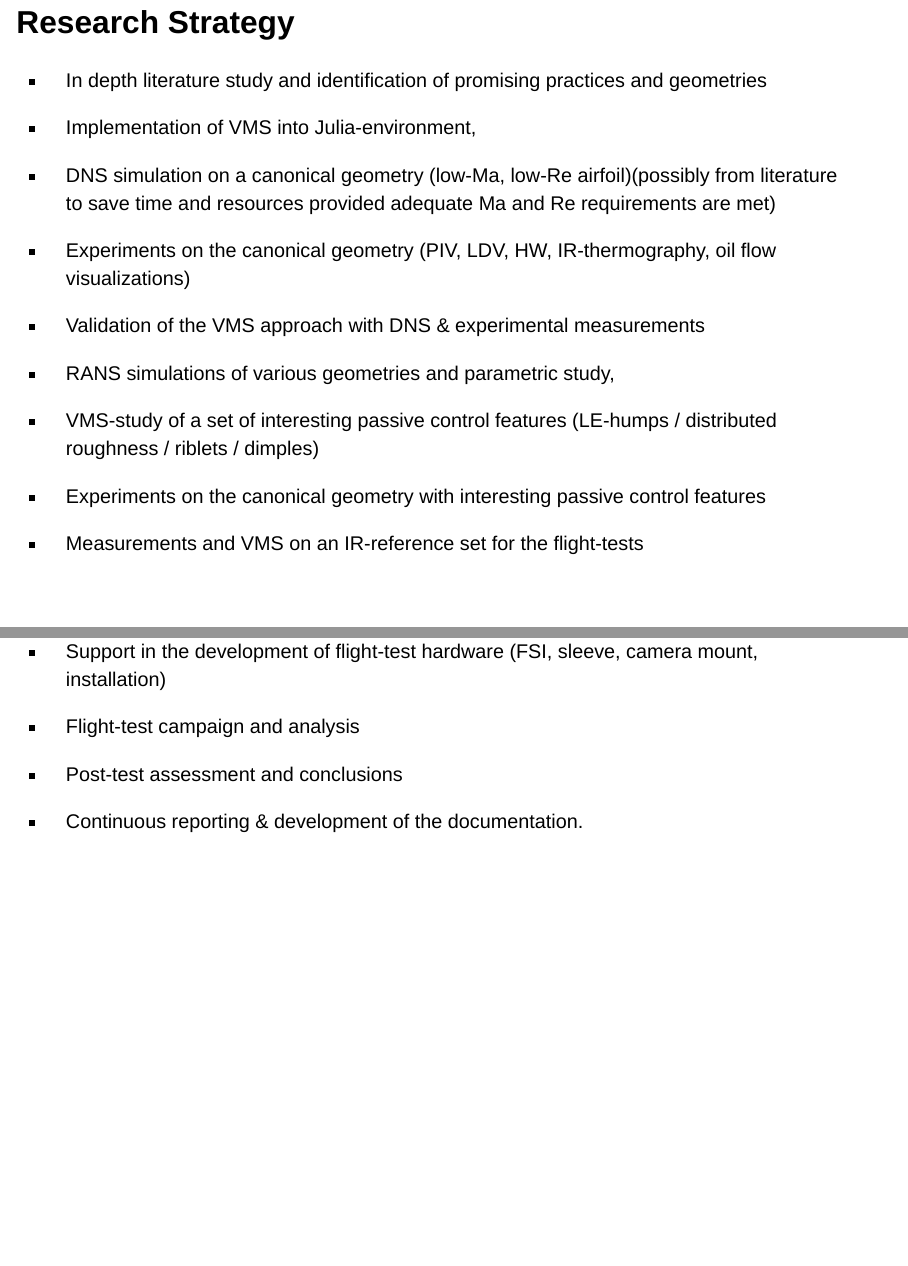
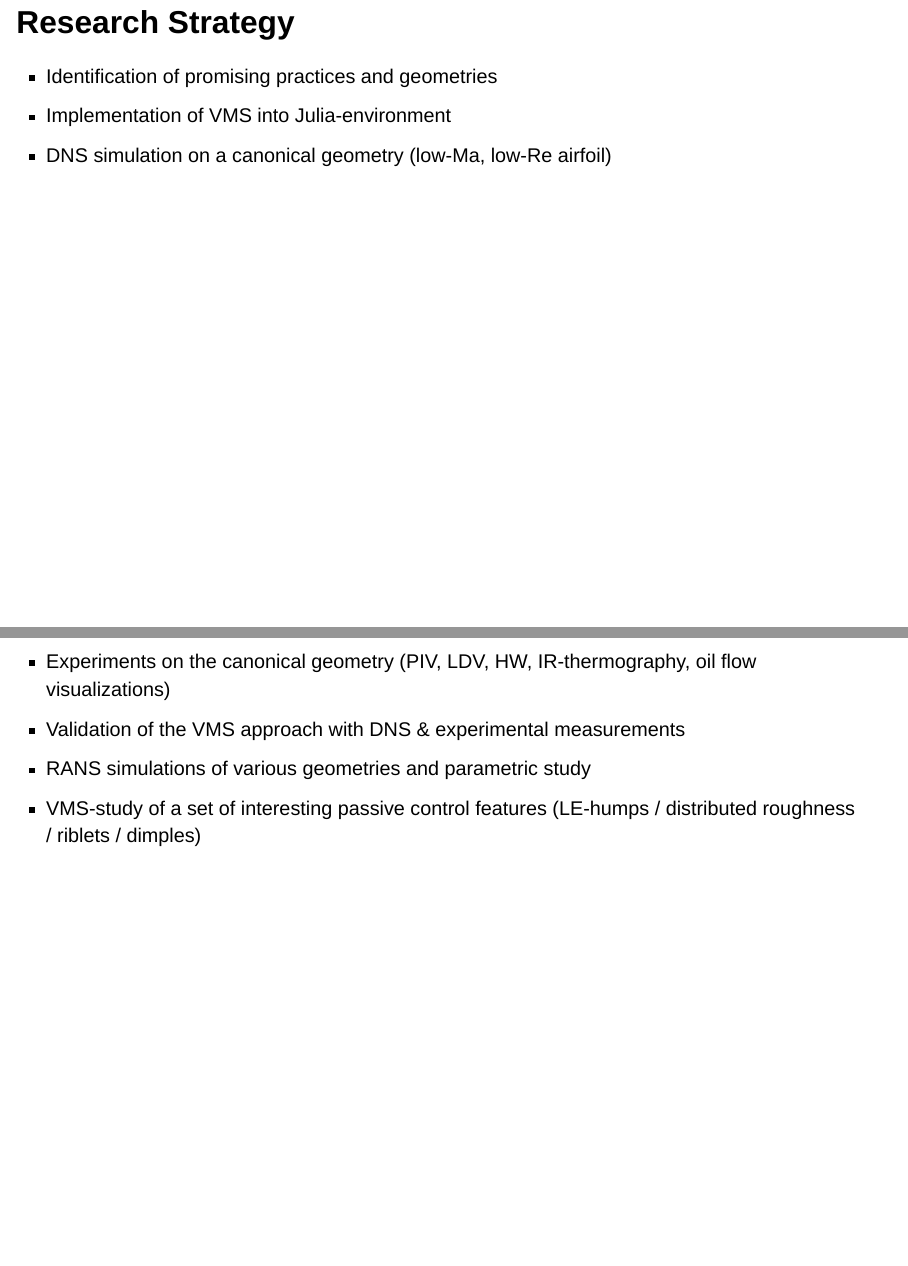
Before and after one commit to carlodev/Presentations, a Quarto document (PhD_proposal/Main.qmd): pages 4 and 5 of 36 before the commit and pages 4 and 5 of 35 after it, joined at a grey line. Rendered offline with R 4.5, knitr and Pandoc in place of Quarto, with nearby package versions; drawn as Slidy slides in place of the format the file asks for.

```diff
--- a/PhD_proposal/Main.qmd
+++ b/PhD_proposal/Main.qmd
@@ -6,7 +6,7 @@
 #jupiter: julia-1.7.3
 format:
     revealjs:
-        theme: dark
+        theme: default
 scrollable: true
 mermaid-format: svg
 smaller: true
@@ -39,13 +39,18 @@
 ---
 
 ## Research Strategy
-- In depth literature study and identification of promising practices and geometries
-- Implementation of VMS into Julia-environment,
-- DNS simulation on a canonical geometry (low-Ma, low-Re airfoil)(possibly from literature to save time and resources provided adequate Ma and Re requirements are met)
+- Identification of promising practices and geometries
+- Implementation of VMS into Julia-environment
+- DNS simulation on a canonical geometry (low-Ma, low-Re airfoil)
+
+---
+
 - Experiments on the canonical geometry (PIV, LDV, HW, IR-thermography, oil flow visualizations)
 - Validation of the VMS approach with DNS & experimental measurements
-- RANS simulations of various geometries and parametric study,
+- RANS simulations of various geometries and parametric study
 - VMS-study of a set of interesting passive control features (LE-humps / distributed roughness / riblets / dimples)
+
+---
 
 - Experiments on the canonical geometry with interesting passive control features
 - Measurements and VMS on an IR-reference set for the flight-tests
```
Also changed, not shown: PhD_proposal/Figures/Cylinder/PSD_CD_St.png (added), PhD_proposal/Figures/Cylinder/PSD_CL_St.png (added), PhD_proposal/Main.html, PhD_proposal/Main.qmd (6 more changed lines).
